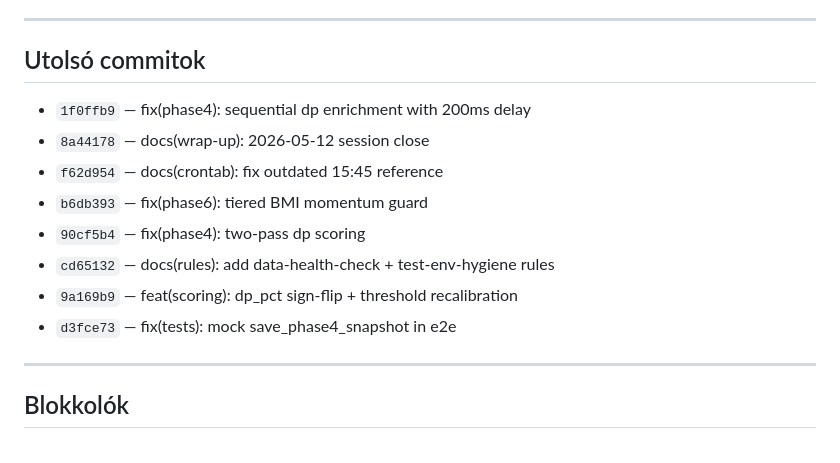
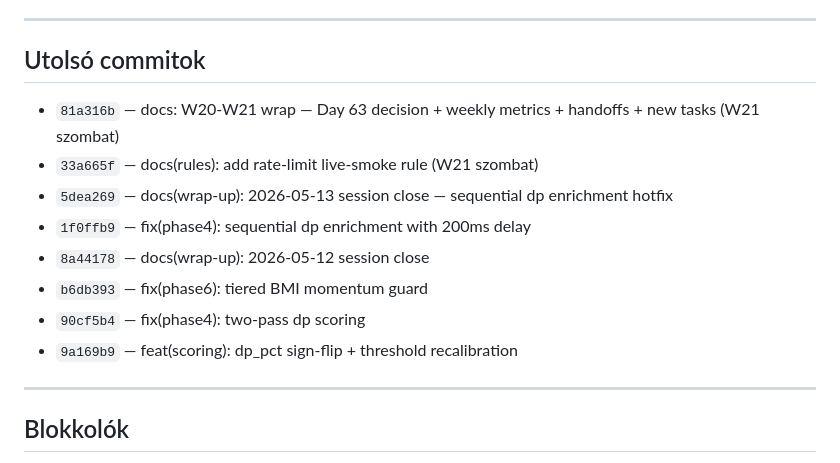
Before and after one commit to Maeshowe/ifds, a Markdown page: docs/STATUS.md, the part around one of its changes. Drawn GitHub-style.

Commit message:
docs(wrap-up): 2026-05-16 session close — rate-limit rule + W20-W21 bulk docs sync

```diff
--- a/docs/STATUS.md
+++ b/docs/STATUS.md
@@ -205,14 +205,14 @@ A Fázis 1 cleanup végén Tamás `nuke.py --positions` futtatja, IBKR paper acc
 
 ## Utolsó commitok
 
+- `81a316b` — docs: W20-W21 wrap — Day 63 decision + weekly metrics + handoffs + new tasks (W21 szombat)
+- `33a665f` — docs(rules): add rate-limit live-smoke rule (W21 szombat)
+- `5dea269` — docs(wrap-up): 2026-05-13 session close — sequential dp enrichment hotfix
 - `1f0ffb9` — fix(phase4): sequential dp enrichment with 200ms delay
 - `8a44178` — docs(wrap-up): 2026-05-12 session close
-- `f62d954` — docs(crontab): fix outdated 15:45 reference
 - `b6db393` — fix(phase6): tiered BMI momentum guard
 - `90cf5b4` — fix(phase4): two-pass dp scoring
-- `cd65132` — docs(rules): add data-health-check + test-env-hygiene rules
 - `9a169b9` — feat(scoring): dp_pct sign-flip + threshold recalibration
-- `d3fce73` — fix(tests): mock save_phase4_snapshot in e2e
 
 ---
 
```
Also changed, not shown: other parts of docs/STATUS.md (+1 -1 lines), docs/journal/2026-05-16-session-close.md (added, +62 -0 lines).
